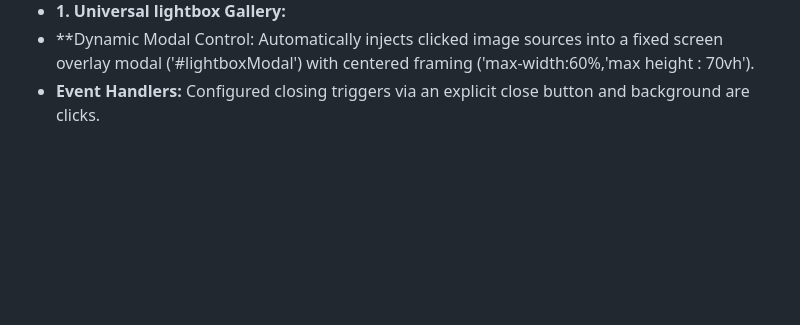
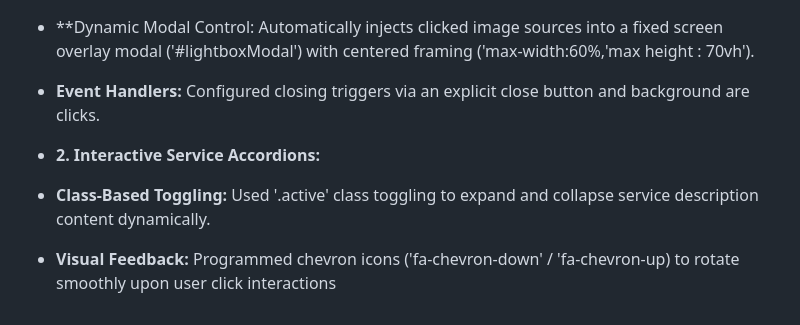
Before and after one commit to Khanya-Nkunzi/Ambesiwe-Designs, a Markdown page: README.md, the part around the change. Drawn GitHub-style; blank space fills up the shorter version.

Commit message:
Update README with interactive service accordion details
Added details about interactive service accordions and their features.

```diff
--- a/README.md
+++ b/README.md
@@ -66,3 +66,7 @@ Git&Github
  * **1. Universal lightbox Gallery:**
  *  **Dynamic Modal Control: Automatically injects clicked image sources into a fixed screen overlay modal ('#lightboxModal') with centered framing ('max-width:60%,'max height : 70vh').
  *  **Event Handlers:** Configured closing triggers via an explicit close button  and background are clicks.
+
+* **2. Interactive Service Accordions:**
+* **Class-Based Toggling:** Used '.active' class toggling to expand and collapse service description content dynamically.
+* **Visual Feedback:** Programmed chevron icons ('fa-chevron-down' / 'fa-chevron-up) to rotate smoothly upon user click interactions
```
